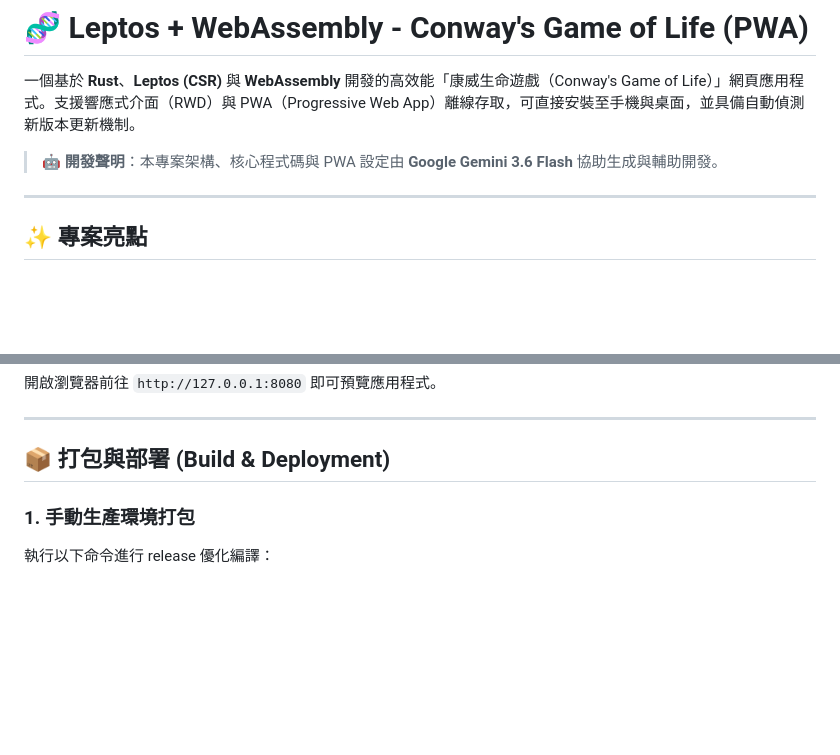
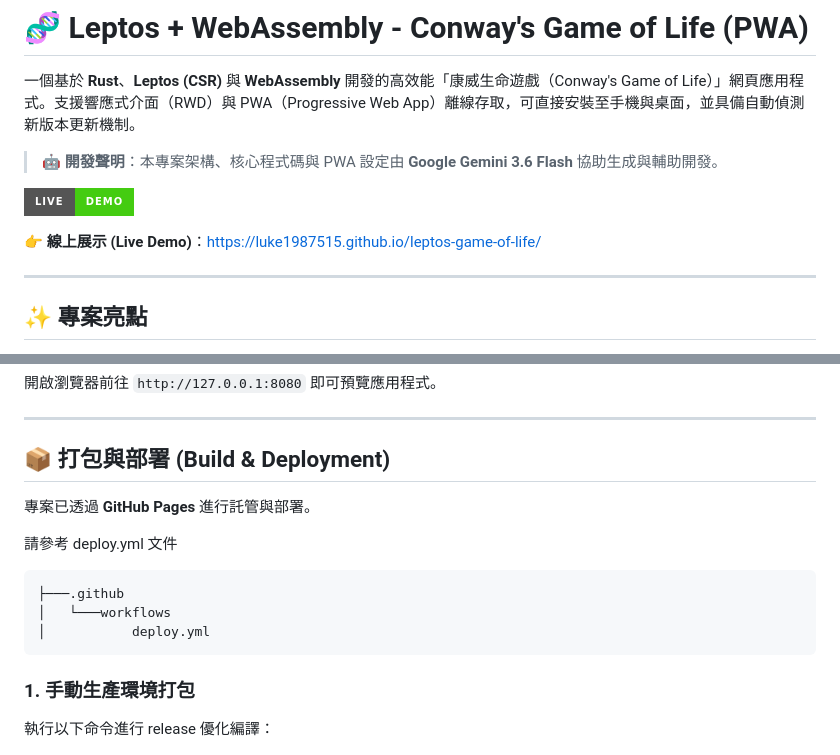
Before and after one commit to luke1987515/leptos-game-of-life, a Markdown page: README.md, 2 parts joined by grey strips. Drawn GitHub-style; badges without logos; blank space fills up the shorter version.

Commit message:
Update README with live demo and deployment info
Added live demo link and deployment instructions to README.

````diff
--- a/README.md
+++ b/README.md
@@ -7,6 +7,10 @@
 
 一個基於 **Rust**、**Leptos (CSR)** 與 **WebAssembly** 開發的高效能「康威生命遊戲（Conway's Game of Life）」網頁應用程式。支援響應式介面（RWD）與 PWA（Progressive Web App）離線存取，可直接安裝至手機與桌面，並具備自動偵測新版本更新機制。
 > 🤖 **開發聲明**：本專案架構、核心程式碼與 PWA 設定由 **Google Gemini 3.6 Flash** 協助生成與輔助開發。
+
+[![Live Demo](https://img.shields.io/badge/Live-Demo-brightgreen?style=for-the-badge&logo=github)](https://luke1987515.github.io/leptos-game-of-life/)
+
+👉 **線上展示 (Live Demo)**：[https://luke1987515.github.io/leptos-game-of-life/](https://luke1987515.github.io/leptos-game-of-life/)
 
 ---
 
@@ -95,6 +99,16 @@ trunk serve
 
 ## 📦 打包與部署 (Build & Deployment)
 
+專案已透過 **GitHub Pages** 進行託管與部署。
+
+請參考 deploy.yml 文件
+
+```text
+├───.github
+│   └───workflows
+│           deploy.yml
+```
+
 ### 1. 手動生產環境打包
 
 執行以下命令進行 release 優化編譯：
````
